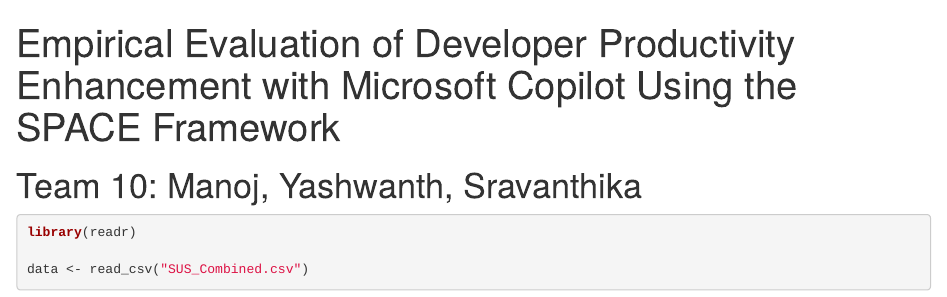
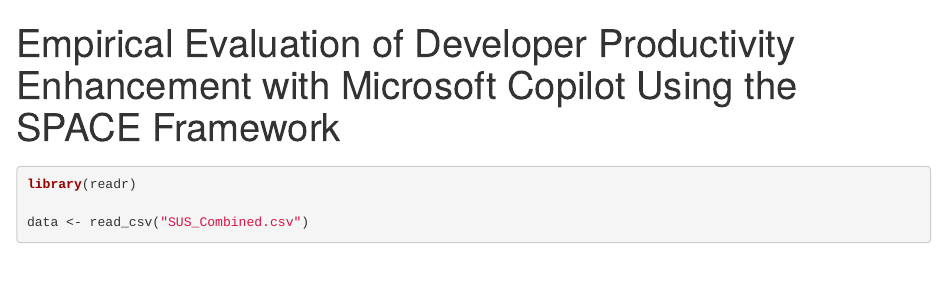
Before and after one commit to man0j-012/Enhancement-of-Developer-Productivity-with-Microsoft-Copilot, an R Markdown document (First_Hypo.Rmd): the page in a window 1100 px wide, from its top. Rendered offline with R 4.5, knitr and Pandoc, with nearby package versions; some code elsewhere in the file could not run offline.

Commit message:
Update First_Hypo.Rmd

````diff
--- a/First_Hypo.Rmd
+++ b/First_Hypo.Rmd
@@ -5,7 +5,6 @@
     df_print: paged
 ---
 #
-# Team 10: Manoj, Yashwanth, Sravanthika
 
 
 ```{r}
````
